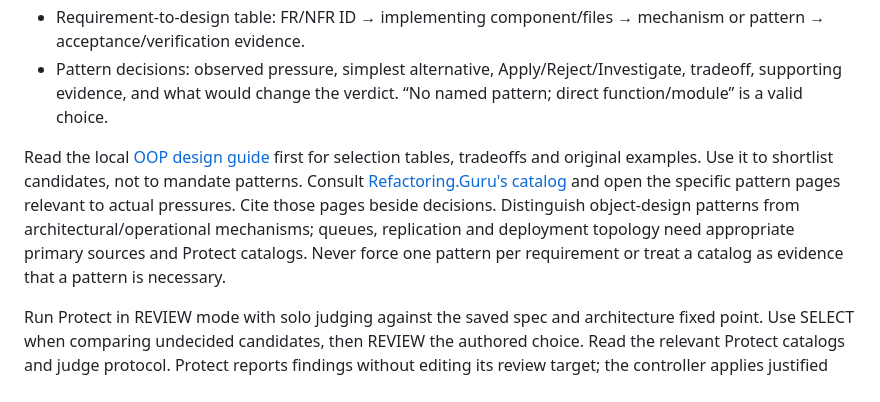
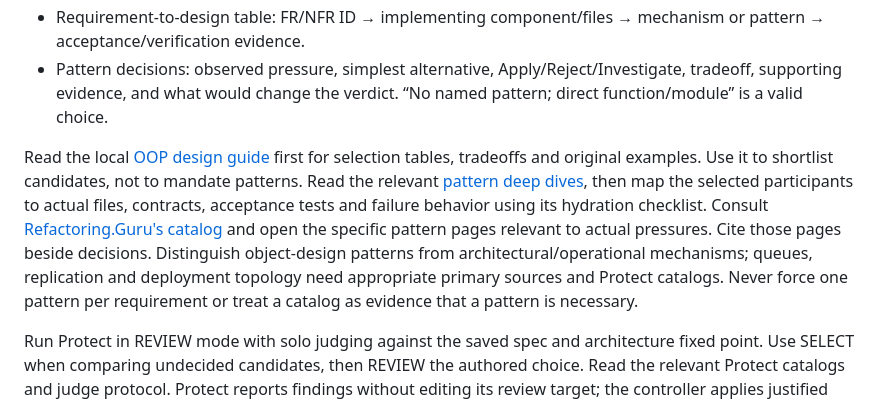
Before and after one commit to justjammin/redMage, a Markdown page: skills/protect/SKILL.md, the part around the change. Rendered like a GitHub page.

Commit message:
docs: deepen pattern selection and architecture hydration

```diff
--- a/skills/protect/SKILL.md
+++ b/skills/protect/SKILL.md
@@ -15,7 +15,7 @@ Write `docs/specs/<slug>-architecture.md` unless project conventions specify ano
 - Requirement-to-design table: FR/NFR ID → implementing component/files → mechanism or pattern → acceptance/verification evidence.
 - Pattern decisions: observed pressure, simplest alternative, Apply/Reject/Investigate, tradeoff, supporting evidence, and what would change the verdict. “No named pattern; direct function/module” is a valid choice.
 
-Read the local [OOP design guide](../../references/oop-design.md) first for selection tables, tradeoffs and original examples. Use it to shortlist candidates, not to mandate patterns. Consult [Refactoring.Guru's catalog](https://refactoring.guru/design-patterns/catalog) and open the specific pattern pages relevant to actual pressures. Cite those pages beside decisions. Distinguish object-design patterns from architectural/operational mechanisms; queues, replication and deployment topology need appropriate primary sources and Protect catalogs. Never force one pattern per requirement or treat a catalog as evidence that a pattern is necessary.
+Read the local [OOP design guide](../../references/oop-design.md) first for selection tables, tradeoffs and original examples. Use it to shortlist candidates, not to mandate patterns. Read the relevant [pattern deep dives](../../references/pattern-deep-dives.md), then map the selected participants to actual files, contracts, acceptance tests and failure behavior using its hydration checklist. Consult [Refactoring.Guru's catalog](https://refactoring.guru/design-patterns/catalog) and open the specific pattern pages relevant to actual pressures. Cite those pages beside decisions. Distinguish object-design patterns from architectural/operational mechanisms; queues, replication and deployment topology need appropriate primary sources and Protect catalogs. Never force one pattern per requirement or treat a catalog as evidence that a pattern is necessary.
 
 Run Protect in REVIEW mode with solo judging against the saved spec and architecture fixed point. Use SELECT when comparing undecided candidates, then REVIEW the authored choice. Read the relevant Protect catalogs and judge protocol. Protect reports findings without editing its review target; the controller applies justified revisions. Unresolved blockers prevent dependent planning. Keep unsupported choices as Investigate with an evidence-gathering action, not as approved architecture. Reconcile requirement changes with the spec and user decisions before continuing.
 
```
Also changed, not shown: references/oop-design.md (+2 -0 lines), references/pattern-deep-dives.md (added, +119 -0 lines).
